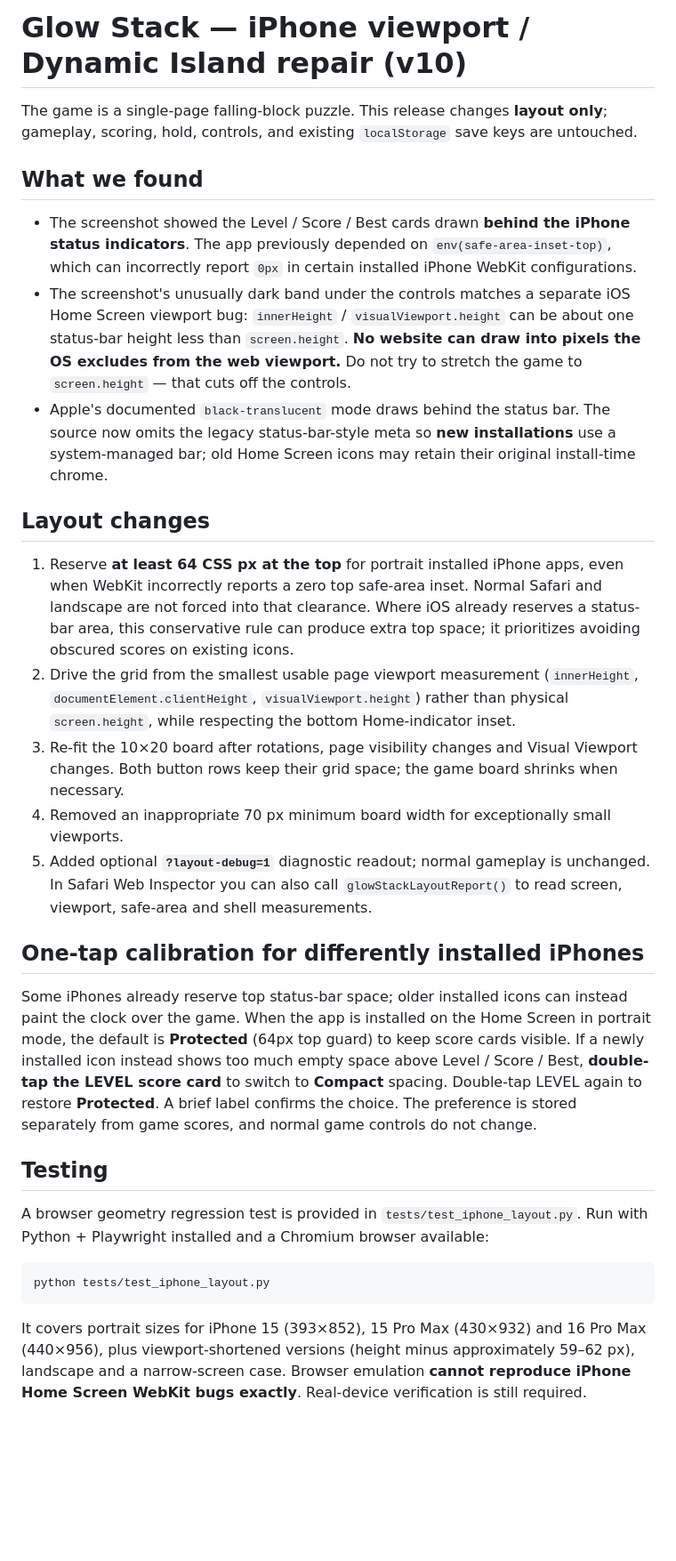
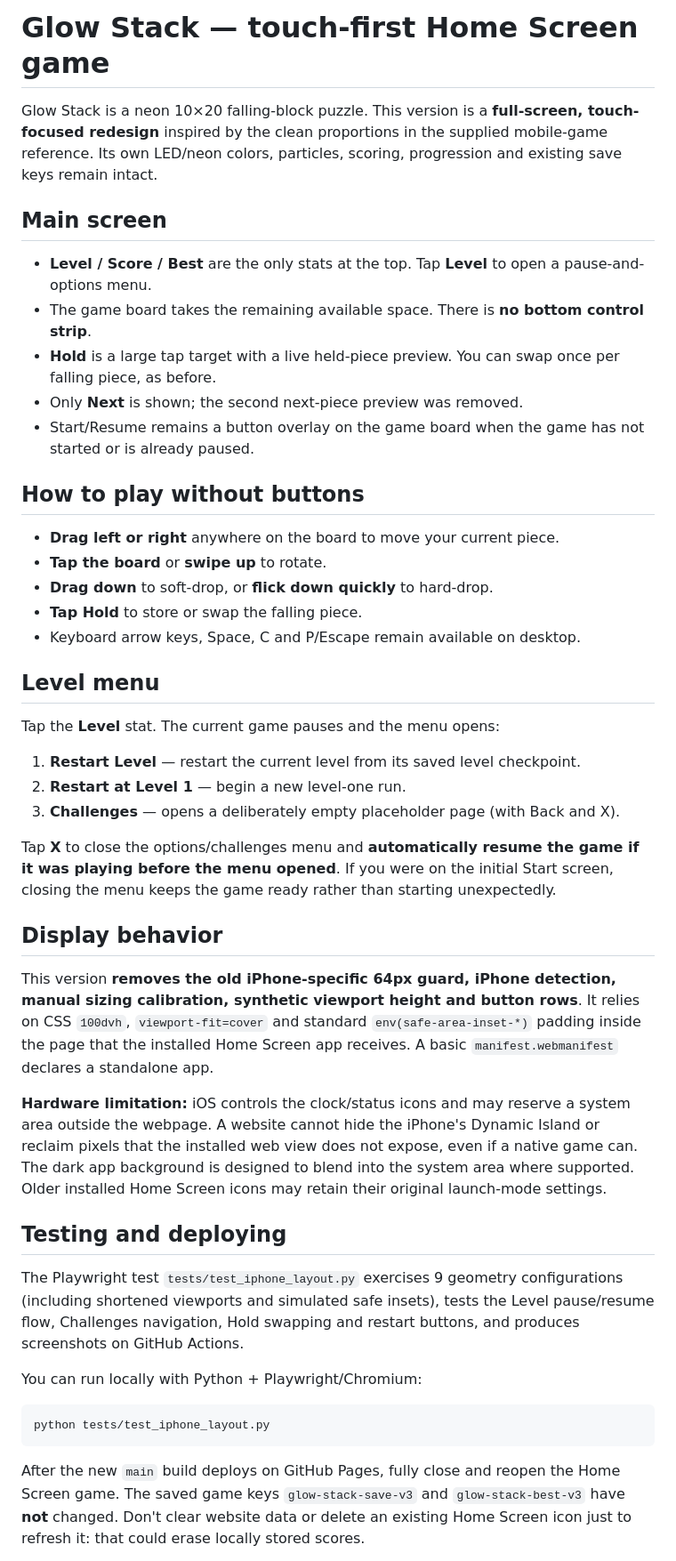
Before and after one commit to nmpersonal00-oss/TETRIS-FUN, a Markdown page: README.md, the part around one of its changes. Shown at 89% size. Rendered like a GitHub page; blank space fills up the shorter version.

Commit message:
Document new touch UI, menu navigation, controls and safe areas

````diff
--- a/README.md
+++ b/README.md
@@ -1,32 +1,48 @@
-# Glow Stack — iPhone viewport / Dynamic Island repair (v10)
+# Glow Stack — touch-first Home Screen game
 
-The game is a single-page falling-block puzzle. This release changes **layout only**; gameplay, scoring, hold, controls, and existing `localStorage` save keys are untouched.
+Glow Stack is a neon 10×20 falling-block puzzle. This version is a **full-screen, touch-focused redesign** inspired by the clean proportions in the supplied mobile-game reference. Its own LED/neon colors, particles, scoring, progression and existing save keys remain intact.
 
-## What we found
+## Main screen
 
-- The screenshot showed the Level / Score / Best cards drawn **behind the iPhone status indicators**. The app previously depended on `env(safe-area-inset-top)`, which can incorrectly report `0px` in certain installed iPhone WebKit configurations.
-- The screenshot's unusually dark band under the controls matches a separate iOS Home Screen viewport bug: `innerHeight` / `visualViewport.height` can be about one status-bar height less than `screen.height`. **No website can draw into pixels the OS excludes from the web viewport.** Do not try to stretch the game to `screen.height` — that cuts off the controls.
-- Apple's documented `black-translucent` mode draws behind the status bar. The source now omits the legacy status-bar-style meta so **new installations** use a system-managed bar; old Home Screen icons may retain their original install-time chrome.
+- **Level / Score / Best** are the only stats at the top. Tap **Level** to open a pause-and-options menu.
+- The game board takes the remaining available space. There is **no bottom control strip**.
+- **Hold** is a large tap target with a live held-piece preview. You can swap once per falling piece, as before.
+- Only **Next** is shown; the second next-piece preview was removed.
+- Start/Resume remains a button overlay on the game board when the game has not started or is already paused.
 
-## Layout changes
+## How to play without buttons
 
-1. Reserve **at least 64 CSS px at the top** for portrait installed iPhone apps, even when WebKit incorrectly reports a zero top safe-area inset. Normal Safari and landscape are not forced into that clearance. Where iOS already reserves a status-bar area, this conservative rule can produce extra top space; it prioritizes avoiding obscured scores on existing icons.
-2. Drive the grid from the smallest usable page viewport measurement (`innerHeight`, `documentElement.clientHeight`, `visualViewport.height`) rather than physical `screen.height`, while respecting the bottom Home-indicator inset.
-3. Re-fit the 10×20 board after rotations, page visibility changes and Visual Viewport changes. Both button rows keep their grid space; the game board shrinks when necessary.
-4. Removed an inappropriate 70 px minimum board width for exceptionally small viewports.
-5. Added optional **`?layout-debug=1`** diagnostic readout; normal gameplay is unchanged. In Safari Web Inspector you can also call `glowStackLayoutReport()` to read screen, viewport, safe-area and shell measurements.
+- **Drag left or right** anywhere on the board to move your current piece.
+- **Tap the board** or **swipe up** to rotate.
+- **Drag down** to soft-drop, or **flick down quickly** to hard-drop.
+- **Tap Hold** to store or swap the falling piece.
+- Keyboard arrow keys, Space, C and P/Escape remain available on desktop.
 
-## One-tap calibration for differently installed iPhones
+## Level menu
 
-Some iPhones already reserve top status-bar space; older installed icons can instead paint the clock over the game. When the app is installed on the Home Screen in portrait mode, the default is **Protected** (64px top guard) to keep score cards visible. If a newly installed icon instead shows too much empty space above Level / Score / Best, **double-tap the LEVEL score card** to switch to **Compact** spacing. Double-tap LEVEL again to restore **Protected**. A brief label confirms the choice. The preference is stored separately from game scores, and normal game controls do not change.
+Tap the **Level** stat. The current game pauses and the menu opens:
 
-## Testing
+1. **Restart Level** — restart the current level from its saved level checkpoint.
+2. **Restart at Level 1** — begin a new level-one run.
+3. **Challenges** — opens a deliberately empty placeholder page (with Back and X).
 
-A browser geometry regression test is provided in `tests/test_iphone_layout.py`. Run with Python + Playwright installed and a Chromium browser available:
+Tap **X** to close the options/challenges menu and **automatically resume the game if it was playing before the menu opened**. If you were on the initial Start screen, closing the menu keeps the game ready rather than starting unexpectedly.
 
-```bash
+## Display behavior
+
+This version **removes the old iPhone-specific 64px guard, iPhone detection, manual sizing calibration, synthetic viewport height and button rows**. It relies on CSS `100dvh`, `viewport-fit=cover` and standard `env(safe-area-inset-*)` padding inside the page that the installed Home Screen app receives. A basic `manifest.webmanifest` declares a standalone app.
+
+**Hardware limitation:** iOS controls the clock/status icons and may reserve a system area outside the webpage. A website cannot hide the iPhone's Dynamic Island or reclaim pixels that the installed web view does not expose, even if a native game can. The dark app background is designed to blend into the system area where supported. Older installed Home Screen icons may retain their original launch-mode settings.
+
+## Testing and deploying
+
+The Playwright test `tests/test_iphone_layout.py` exercises 9 geometry configurations (including shortened viewports and simulated safe insets), tests the Level pause/resume flow, Challenges navigation, Hold swapping and restart buttons, and produces screenshots on GitHub Actions.
+
+You can run locally with Python + Playwright/Chromium:
+
+```sh
 python tests/test_iphone_layout.py
 ```
 
-It covers portrait sizes for iPhone 15 (393×852), 15 Pro Max (430×932) and 16 Pro Max (440×956), plus viewport-shortened versions (height minus approximately 59–62 px), landscape and a narrow-screen case. Browser emulation **cannot reproduce iPhone Home Screen WebKit bugs exactly**. Real-device verification is still required.
+After the new `main` build deploys on GitHub Pages, fully close and reopen the Home Screen game. The saved game keys `glow-stack-save-v3` and `glow-stack-best-v3` have **not** changed. Don't clear website data or delete an existing Home Screen icon just to refresh it: that could erase locally stored scores.
 
````
Also changed, not shown: other parts of README.md (+1 -8 lines).
